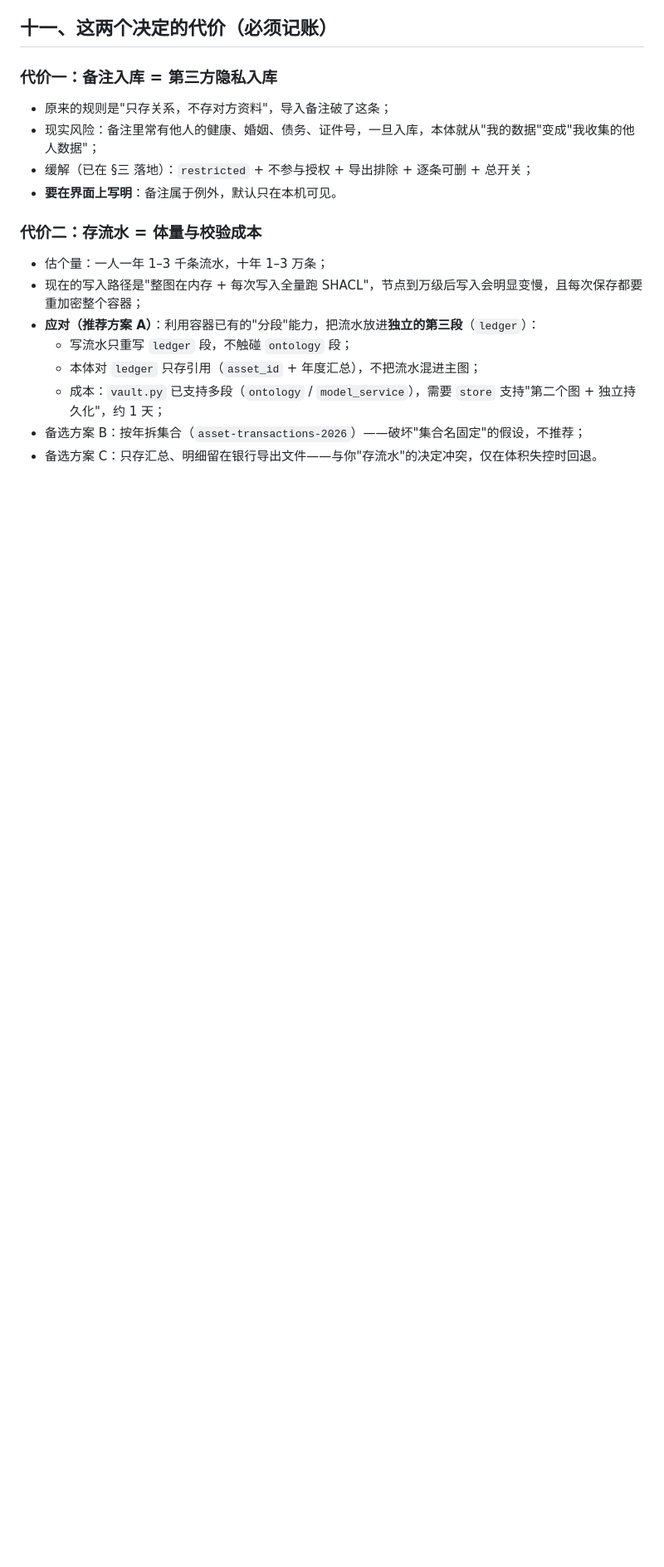
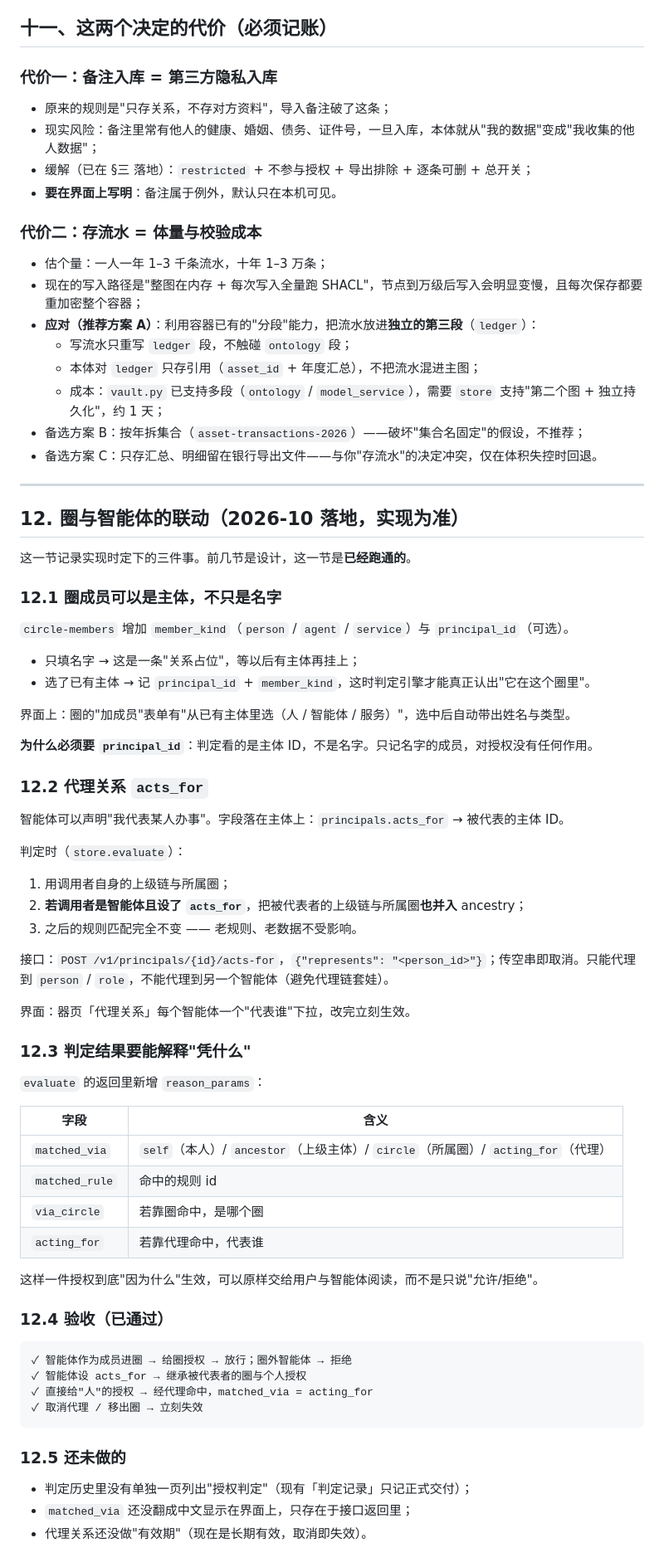
Before and after one commit to anydefai/personal-ontology, a Markdown page: docs/07-circles-and-profile-items-design.md, the part around the change. Shown at 83% size. GitHub-like rendering; blank space fills up the shorter version.

Commit message:
文档：把今天落地的『圈与智能体联动』写进 docs/07 第 12 节（成员可为主体且必须带 principal_id、代理关系 acts_for 的判定规则与限制、reason_params 的四个字段、四条已通过的验收、三项未做），并在用户说明里补两节：手机通讯录怎么接进来（终端拉取 + 界面导入分圈 + 安全位置）与智能体代表谁（代理关系怎么设、继承什么、结果怎么读）

````diff
--- a/docs/07-circles-and-profile-items-design.md
+++ b/docs/07-circles-and-profile-items-design.md
@@ -306,3 +306,63 @@ scenario-slices ── prefills → profile-items（每次预填，需用户确
   - 成本：`vault.py` 已支持多段（`ontology` / `model_service`），需要 `store` 支持"第二个图 + 独立持久化"，约 1 天；
 - 备选方案 B：按年拆集合（`asset-transactions-2026`）——破坏"集合名固定"的假设，不推荐；
 - 备选方案 C：只存汇总、明细留在银行导出文件——与你"存流水"的决定冲突，仅在体积失控时回退。
+
+
+---
+
+## 12. 圈与智能体的联动（2026-10 落地，实现为准）
+
+这一节记录实现时定下的三件事。前几节是设计，这一节是**已经跑通的**。
+
+### 12.1 圈成员可以是主体，不只是名字
+
+`circle-members` 增加 `member_kind`（`person` / `agent` / `service`）与 `principal_id`（可选）。
+
+- 只填名字 → 这是一条"关系占位"，等以后有主体再挂上；
+- 选了已有主体 → 记 `principal_id` + `member_kind`，这时判定引擎才能真正认出"它在这个圈里"。
+
+界面上：圈的"加成员"表单有"从已有主体里选（人 / 智能体 / 服务）"，选中后自动带出姓名与类型。
+
+**为什么必须要 `principal_id`**：判定看的是主体 ID，不是名字。只记名字的成员，对授权没有任何作用。
+
+### 12.2 代理关系 `acts_for`
+
+智能体可以声明"我代表某人办事"。字段落在主体上：`principals.acts_for` → 被代表的主体 ID。
+
+判定时（`store.evaluate`）：
+
+1. 用调用者自身的上级链与所属圈；
+2. **若调用者是智能体且设了 `acts_for`**，把被代表者的上级链与所属圈**也并入** ancestry；
+3. 之后的规则匹配完全不变 —— 老规则、老数据不受影响。
+
+接口：`POST /v1/principals/{id}/acts-for`，`{"represents": "<person_id>"}`；传空串即取消。只能代理到 `person` / `role`，不能代理到另一个智能体（避免代理链套娃）。
+
+界面：器页「代理关系」每个智能体一个"代表谁"下拉，改完立刻生效。
+
+### 12.3 判定结果要能解释"凭什么"
+
+`evaluate` 的返回里新增 `reason_params`：
+
+| 字段 | 含义 |
+|---|---|
+| `matched_via` | `self`（本人）/ `ancestor`（上级主体）/ `circle`（所属圈）/ `acting_for`（代理） |
+| `matched_rule` | 命中的规则 id |
+| `via_circle` | 若靠圈命中，是哪个圈 |
+| `acting_for` | 若靠代理命中，代表谁 |
+
+这样一件授权到底"因为什么"生效，可以原样交给用户与智能体阅读，而不是只说"允许/拒绝"。
+
+### 12.4 验收（已通过）
+
+```
+✓ 智能体作为成员进圈 → 给圈授权 → 放行；圈外智能体 → 拒绝
+✓ 智能体设 acts_for → 继承被代表者的圈与个人授权
+✓ 直接给"人"的授权 → 经代理命中，matched_via = acting_for
+✓ 取消代理 / 移出圈 → 立刻失效
+```
+
+### 12.5 还未做的
+
+- 判定历史里没有单独一页列出"授权判定"（现有「判定记录」只记正式交付）；
+- `matched_via` 还没翻成中文显示在界面上，只存在于接口返回里；
+- 代理关系还没做"有效期"（现在是长期有效，取消即失效）。
````
Also changed, not shown: docs/user-guide.md (+44 -0 lines).
